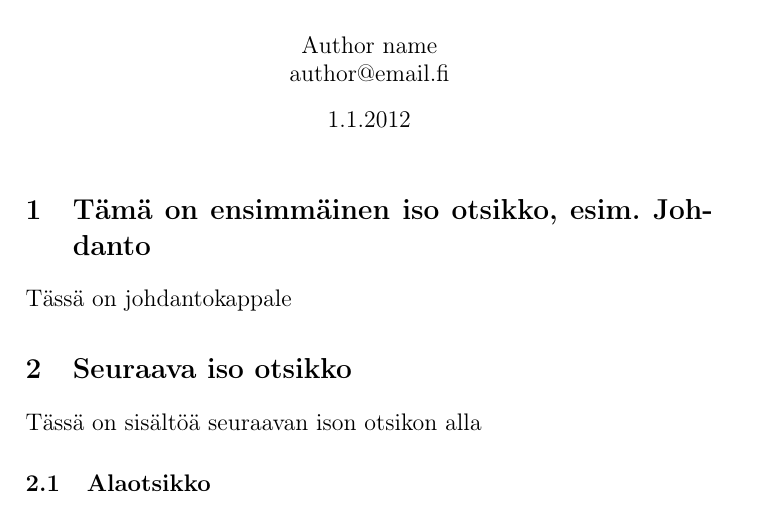
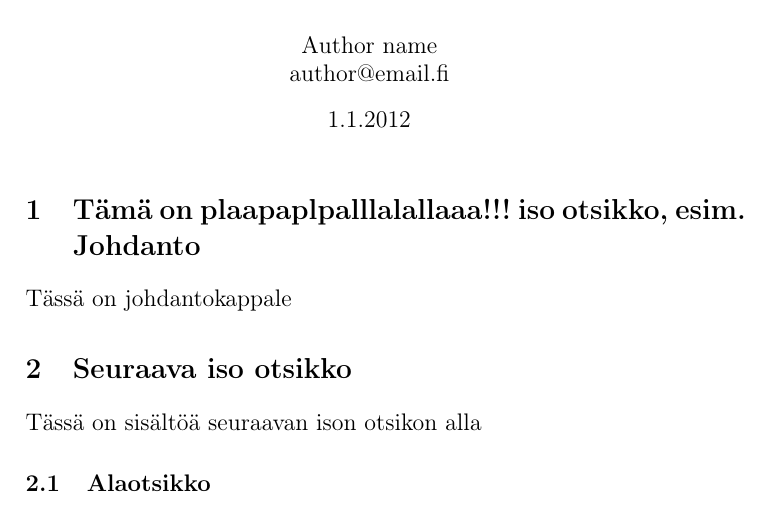
Before and after one commit to rap1ds-testing/new20, a LaTeX document (dippa.tex): part of the page, cut so that both start at the same text. Compiled offline with pdfLaTeX.

Commit message:
"Update"

```diff
--- a/dippa.tex
+++ b/dippa.tex
@@ -32,7 +32,7 @@
 \large
 
 % First section
-\section{Tämä on ensimmäinen iso otsikko, esim. Johdanto}
+\section{Tämä on plaapaplpalllalallaaa!!! iso otsikko, esim. Johdanto}
 
 Tässä on johdantokappale
 
```
